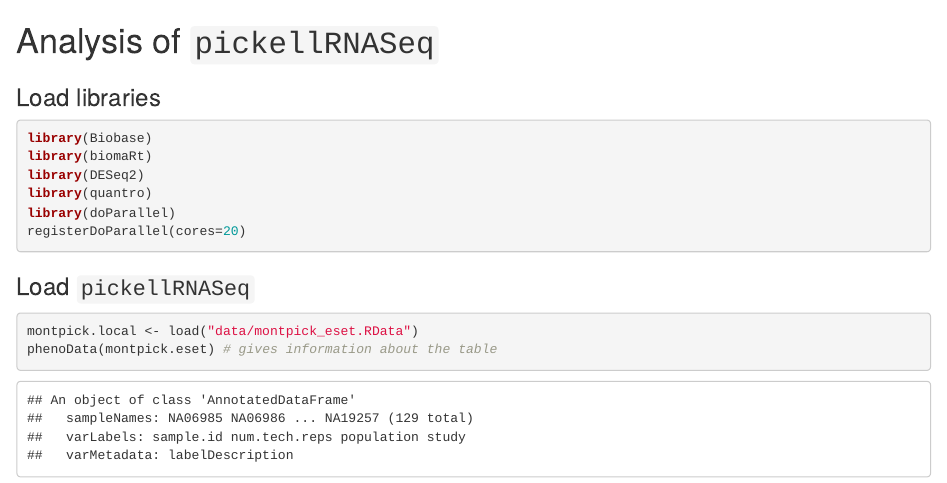
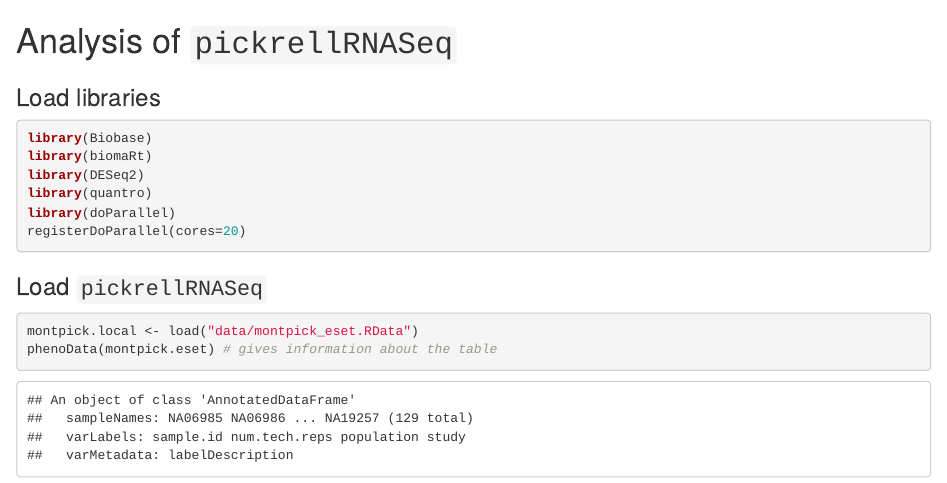
Before and after one commit to stephaniehicks/quantroPaper, an R Markdown document (scripts/geneExpression/pickrellRNASeq.Rmd): the page in a window 1100 px wide, from its top. Rendered offline with R 4.5, knitr and Pandoc, with nearby package versions.

Commit message:
fixed typo in name of dataset

````diff
--- a/scripts/geneExpression/pickrellRNASeq.Rmd
+++ b/scripts/geneExpression/pickrellRNASeq.Rmd
@@ -1,4 +1,4 @@
-Analysis of `pickellRNASeq`
+Analysis of `pickrellRNASeq`
 ========================================================
 
 ### Load libraries
@@ -13,7 +13,7 @@ registerDoParallel(cores=20)
 
 
 
-### Load `pickellRNASeq`
+### Load `pickrellRNASeq`
 
 ```{r}
 montpick.local <- load("data/montpick_eset.RData")
````
